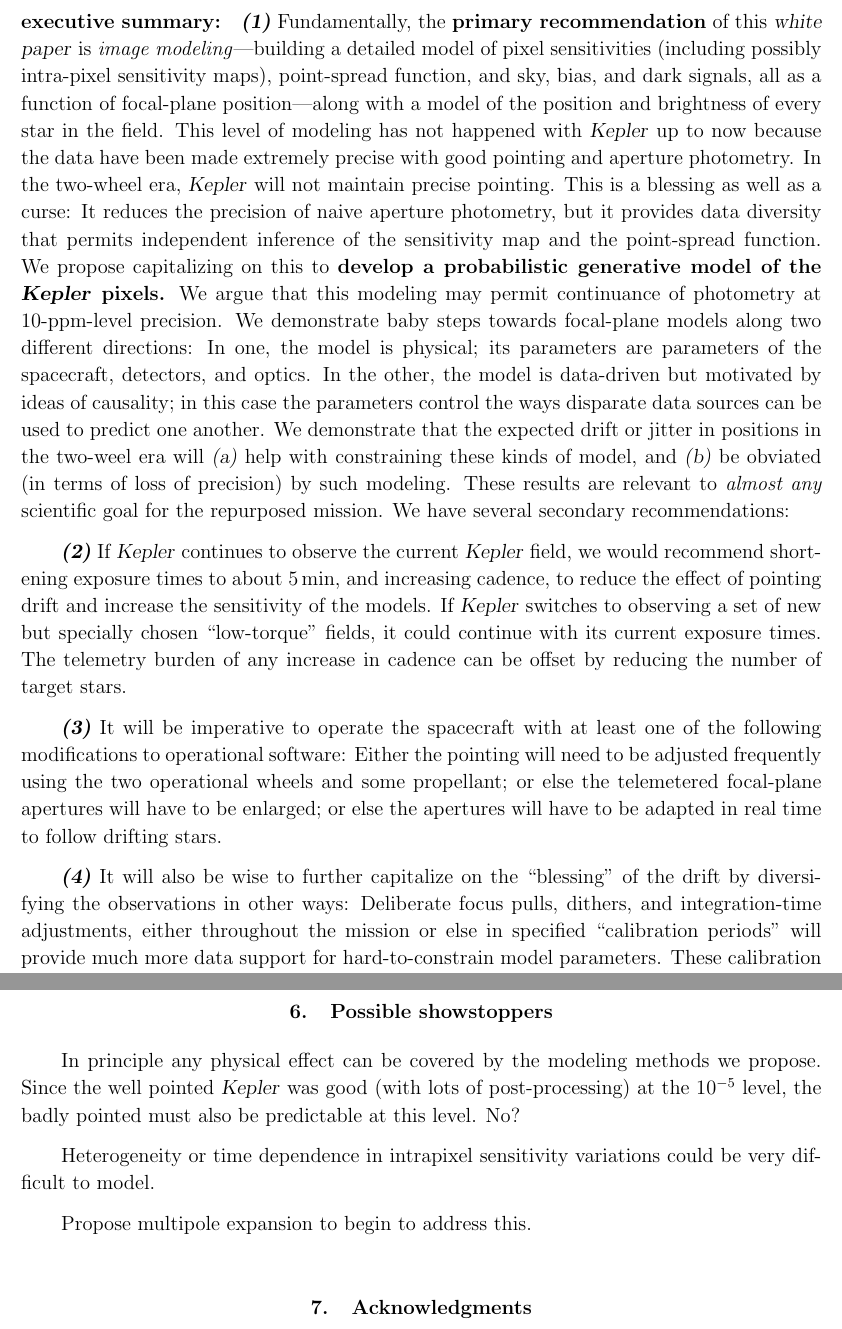
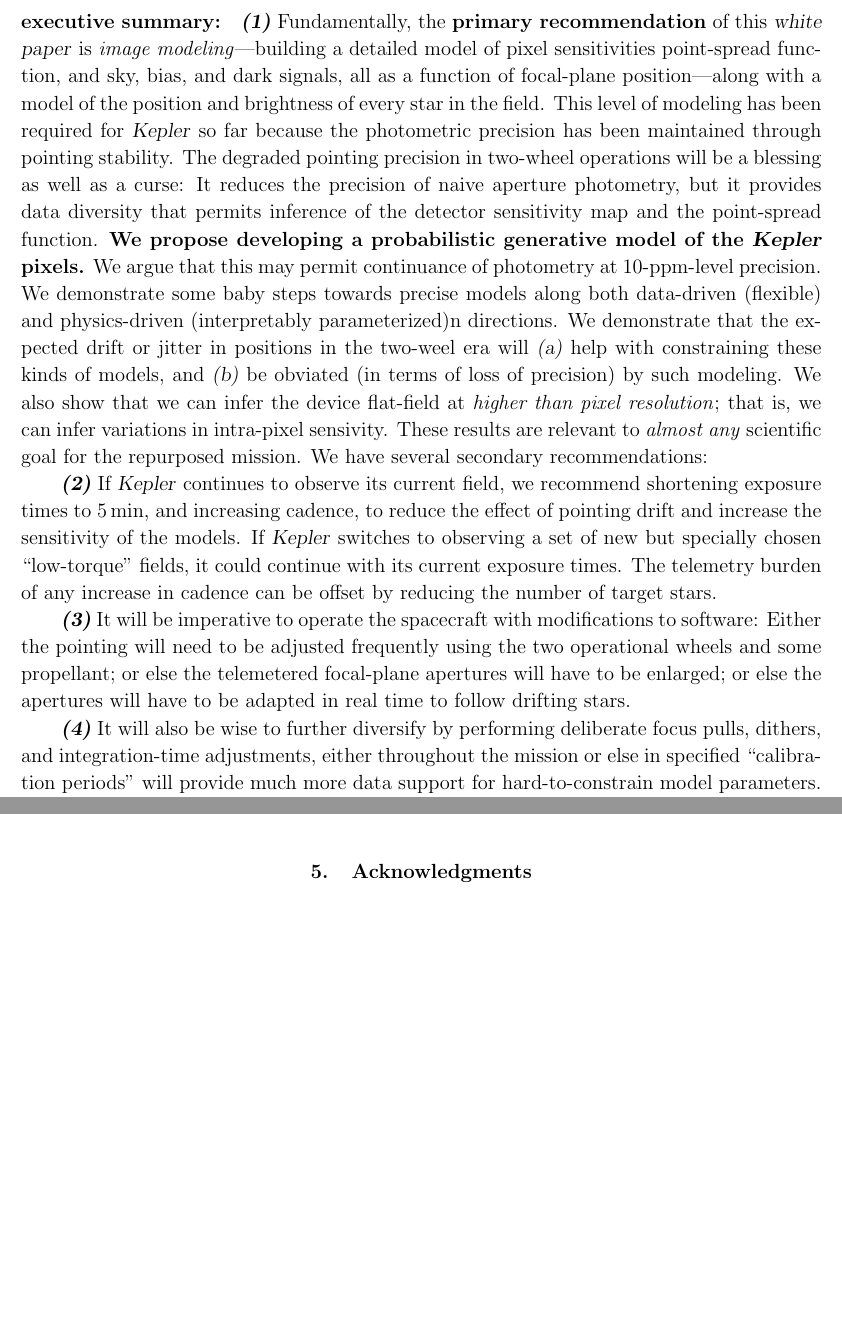
Before and after one commit to davidwhogg/SaveKepler, a LaTeX paper (whitepaper/sk.tex): two parts of pages 2 and 13 of 17 before the commit and two parts of pages 2 and 12 of 16 after it, joined at a grey line, cut so that both start at the same text, the shorter picture padded with empty space. Compiled offline with pdfLaTeX.

Commit message:
close up; shorten es

```diff
--- a/whitepaper/sk.tex
+++ b/whitepaper/sk.tex
@@ -30,6 +30,7 @@
 \setcounter{inlineitem}{0}
 \newcommand{\inlineitem}{\refstepcounter{inlineitem}\textbf{\textsl{(\theinlineitem)}}}
 \newcounter{address}
+\setlength{\parskip}{0ex}
 
 \newcommand\independent{\protect\mathpalette{\protect\independenT}{\perp}}
 \def\independenT#1#2{\mathrel{\rlap{$#1#2$}\mkern2mu{#1#2}}}
@@ -91,37 +92,31 @@
 \inlineitem~Fundamentally, the \textbf{primary recommendation} of this \documentname\
   is \emph{image modeling}%
   ---building a detailed model of pixel sensitivities
-  (including possibly intra-pixel sensitivity maps),
   point-spread function,
   and sky, bias, and dark signals,
   all as a function of focal-plane position%
   ---along with a model of the position and brightness of every star in the field.
-This level of modeling has not happened with \Kepler\ up to now
-  because the data have been made extremely precise with good pointing
-  and aperture photometry.
-In the two-wheel era, \Kepler\ will not maintain precise pointing.
-This is a blessing as well as a curse:
+This level of modeling has been required for \Kepler\ so far
+  because the photometric precision has been maintained through pointing stability.
+The degraded pointing precision in two-wheel operations will be a blessing as well as a curse:
 It reduces the precision of naive aperture photometry,
-  but it provides data diversity that permits independent inference
-  of the sensitivity map and the point-spread function.
-We propose capitalizing on this to
-  \textbf{develop a probabilistic generative model of the \Kepler\ pixels.}
-We argue that this modeling may permit continuance of photometry at 10-ppm-level precision.
-We demonstrate baby steps towards focal-plane models
-  along two different directions:
-In one, the model is physical;
-  its parameters are parameters of the spacecraft, detectors, and optics.
-In the other, the model is data-driven but motivated by ideas of causality;
-  in this case the parameters control the ways
-  disparate data sources can be used to predict one another.
+  but it provides data diversity that permits inference
+  of the detector sensitivity map and the point-spread function.
+\textbf{We propose developing a probabilistic generative model of the \Kepler\ pixels.}
+We argue that this may permit continuance of photometry at 10-ppm-level precision.
+We demonstrate some baby steps towards precise models
+  along both data-driven (flexible) and physics-driven (interpretably parameterized)n
+  directions.
 We demonstrate that the expected drift or jitter in positions in the two-weel era
-  will \textsl{(a)}~help with constraining these kinds of model,
+  will \textsl{(a)}~help with constraining these kinds of models,
   and \textsl{(b)}~be obviated (in terms of loss of precision) by such modeling.
+We also show that we can infer the device flat-field at \emph{higher than pixel resolution};
+  that is, we can infer variations in intra-pixel sensivity.
 These results are relevant to \emph{almost any} scientific goal for the repurposed mission.
 We have several secondary recommendations:
 
-\inlineitem~If \Kepler\ continues to observe the current \Kepler\ field,
-  we would recommend shortening exposure times to about 5\,min, and increasing cadence,
+\inlineitem~If \Kepler\ continues to observe its current field,
+  we recommend shortening exposure times to 5\,min, and increasing cadence,
   to reduce the effect of pointing drift and increase the sensitivity of the models.
 If \Kepler\ switches to observing a set of new but specially chosen ``low-torque'' fields,
   it could continue with its current exposure times.
@@ -129,15 +124,14 @@ The telemetry burden of any increase in cadence can be offset
   by reducing the number of target stars.
 
 \inlineitem~It will be imperative to operate the spacecraft
-  with at least one of the following modifications to operational software:
+  with modifications to software:
 Either the pointing will need to be adjusted frequently using
   the two operational wheels and some propellant;
   or else the telemetered focal-plane apertures will have to be enlarged;
   or else the apertures will have to be adapted in real time to follow drifting stars.
 
-\inlineitem~It will also be wise to further capitalize on the ``blessing'' of the drift
-  by diversifying the observations in other ways:
-Deliberate focus pulls, dithers, and integration-time adjustments,
+\inlineitem~It will also be wise to further diversify by performing
+  deliberate focus pulls, dithers, and integration-time adjustments,
   either throughout the mission
   or else in specified ``calibration periods''
   will provide much more data support for hard-to-constrain model parameters.
@@ -635,15 +636,3 @@ Should we pull focus and dither and exercise exposure time options?  Yes.
-\section{Possible showstoppers}\label{sec:stop}
-
-In principle any physical effect can be covered by the modeling
-  methods we propose.
-Since the well pointed \Kepler\ was good (with lots of post-processing)
-  at the $10^{-5}$ level,
-  the badly pointed must also be predictable at this level.  No?
-
-Heterogeneity or time dependence in intrapixel sensitivity variations
-could be very difficult to model.
-
-Propose multipole expansion to begin to address this.
 
 \section{Acknowledgments}
 
```
Also changed, not shown: whitepaper/sk.tex (34 more changed lines).
